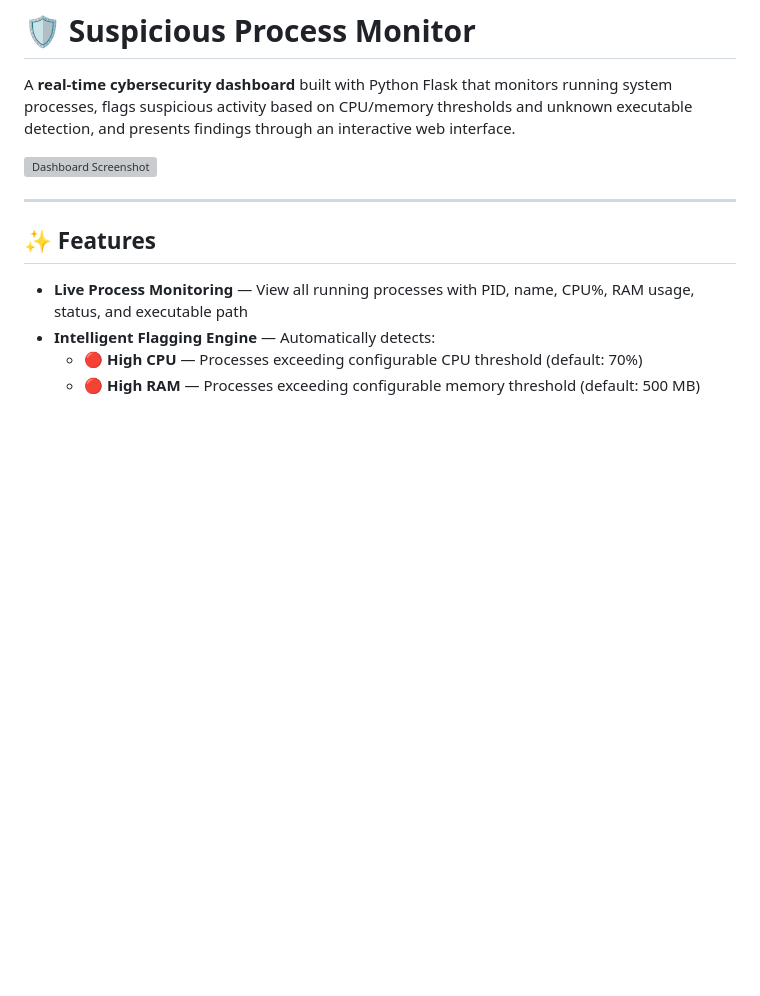
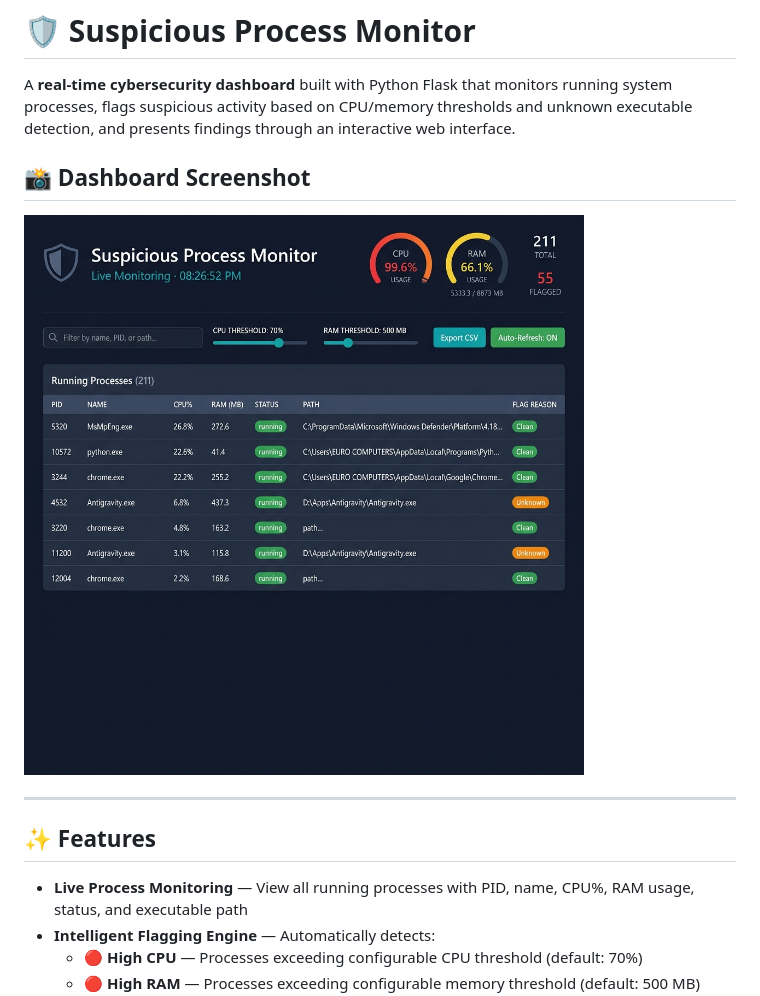
Before and after one commit to Aqibahmed12/Suspicious-Process-Monitor, a Markdown page: README.md, the part around the change. GitHub-like rendering; pictures changed too: docs/screenshot.png (added); blank space fills up the shorter version; grey boxes are pictures that could not be loaded.

Commit message:
docs: add dashboard screenshot to README

```diff
--- a/README.md
+++ b/README.md
@@ -2,7 +2,9 @@
 
 A **real-time cybersecurity dashboard** built with Python Flask that monitors running system processes, flags suspicious activity based on CPU/memory thresholds and unknown executable detection, and presents findings through an interactive web interface.
 
-![Dashboard Screenshot](docs/screenshot-placeholder.png)
+## 📸 Dashboard Screenshot
+
+![Suspicious Process Monitor Dashboard](docs/screenshot.png)
 
 ---
 
```
